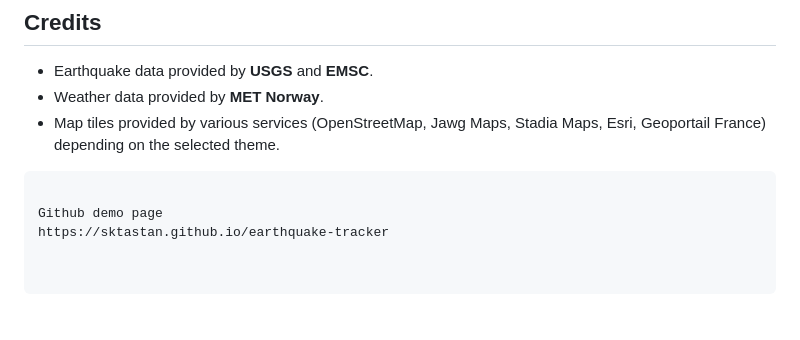
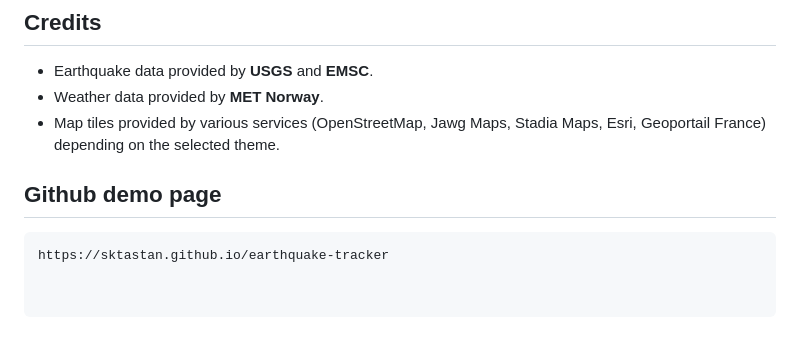
Before and after one commit to sktastan/earthquake-tracker, a Markdown page: README.md, the part around the change. Drawn GitHub-style.

Commit message:
Fix formatting and update demo page link in README

````diff
--- a/README.md
+++ b/README.md
@@ -85,7 +85,7 @@ earthquake-tracker/
 - Weather data provided by **MET Norway**.
 - Map tiles provided by various services (OpenStreetMap, Jawg Maps, Stadia Maps, Esri, Geoportail France) depending on the selected theme.
 
+## Github demo page
+
 ```
-
-Github demo page
 https://sktastan.github.io/earthquake-tracker
````
